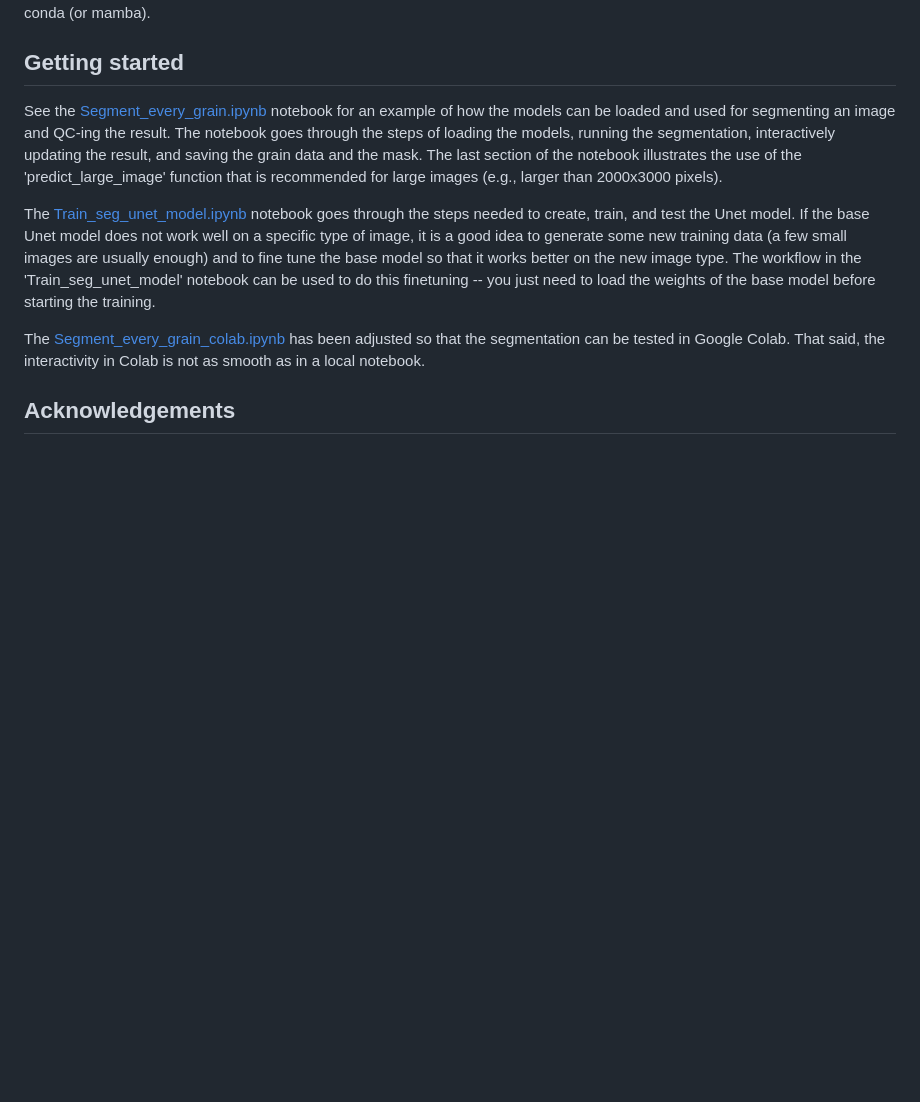
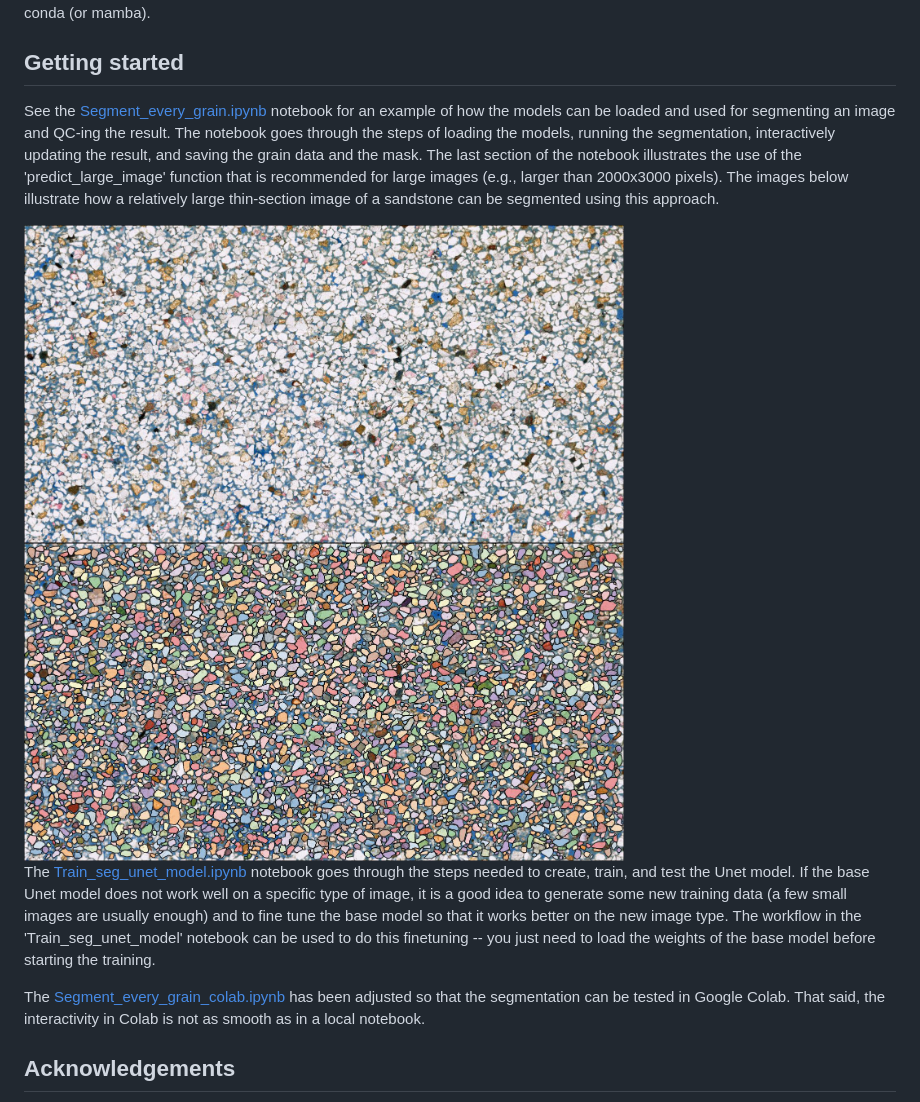
Before and after one commit to zsylvester/segmenteverygrain, a Markdown page: README.md, the part around the change. GitHub-like rendering; pictures changed too: miocene_sst_large_1.jpeg (added), miocene_sst_large_2.jpeg (added); blank space fills up the shorter version.

```diff
--- a/README.md
+++ b/README.md
@@ -35,7 +35,11 @@ The easiest way of creating a Python environment in which 'segmenteverygrain' wo
 
 ## Getting started
 
-See the [Segment_every_grain.ipynb](https://github.com/zsylvester/segmenteverygrain/blob/main/segmenteverygrain/Segment_every_grain.ipynb) notebook for an example of how the models can be loaded and used for segmenting an image and QC-ing the result. The notebook goes through the steps of loading the models, running the segmentation, interactively updating the result, and saving the grain data and the mask. The last section of the notebook illustrates the use of the 'predict_large_image' function that is recommended for large images (e.g., larger than 2000x3000 pixels).
+See the [Segment_every_grain.ipynb](https://github.com/zsylvester/segmenteverygrain/blob/main/segmenteverygrain/Segment_every_grain.ipynb) notebook for an example of how the models can be loaded and used for segmenting an image and QC-ing the result. The notebook goes through the steps of loading the models, running the segmentation, interactively updating the result, and saving the grain data and the mask. The last section of the notebook illustrates the use of the 'predict_large_image' function that is recommended for large images (e.g., larger than 2000x3000 pixels). The images below illustrate how a relatively large thin-section image of a sandstone can be segmented using this approach.
+
+<img src="https://github.com/zsylvester/segmenteverygrain/blob/main/miocene_sst_large_1.jpeg" width="600">
+
+<img src="https://github.com/zsylvester/segmenteverygrain/blob/main/miocene_sst_large_2.jpeg" width="600">
 
 The [Train_seg_unet_model.ipynb](https://github.com/zsylvester/segmenteverygrain/blob/main/segmenteverygrain/Train_seg_unet_model.ipynb) notebook goes through the steps needed to create, train, and test the Unet model. If the base Unet model does not work well on a specific type of image, it is a good idea to generate some new training data (a few small images are usually enough) and to fine tune the base model so that it works better on the new image type. The workflow in the 'Train_seg_unet_model' notebook can be used to do this finetuning -- you just need to load the weights of the base model before starting the training.
 
```
